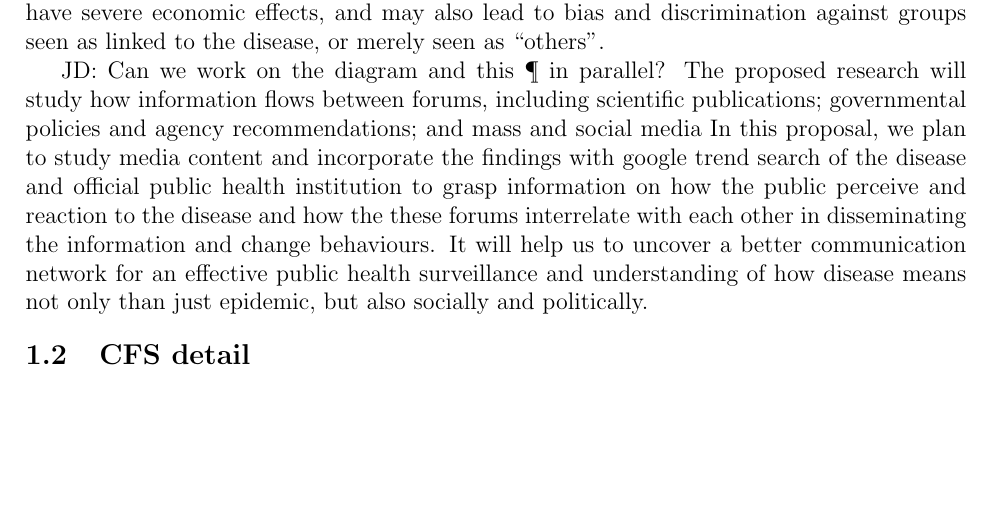
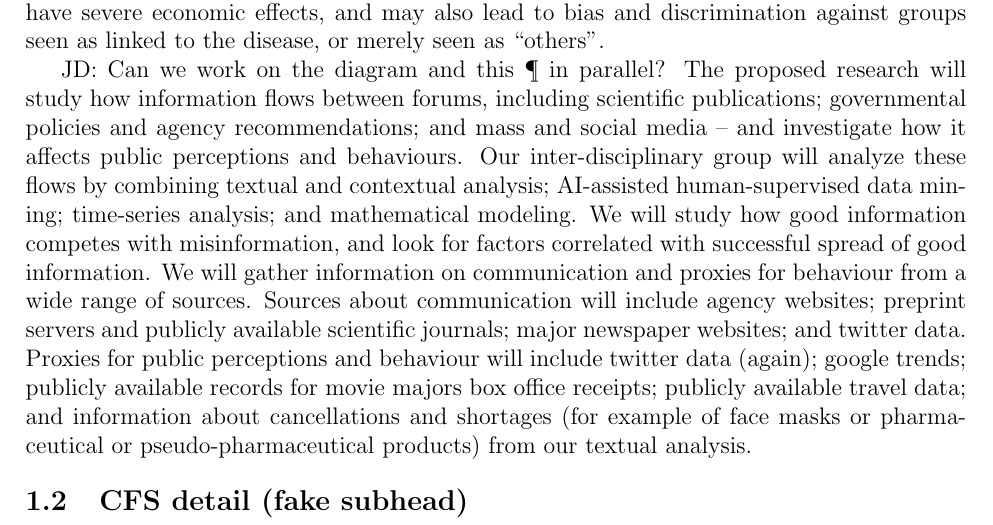
Before and after one commit to cfshi/coronavirus, a LaTeX document (cihr_proposal.tex, which reads content.tex): part of page 1 of 10, cut so that both start at the same text, the shorter picture padded with empty space. Compiled offline with pdfLaTeX.

Commit message:
Switch to SFU proposal

```diff
--- a/content.tex
+++ b/content.tex
@@ -10,9 +10,15 @@ Information related to health risks and healthy behaviour is typically generated
 During disease outbreaks of international concern, like pH1N1, WAEO ((fill in better names with dates)) or the current COVID-19 outbreak, this process is both compressed and amplified. The stakes also become higher, because public behaviour directly affects the spread of infectious disease: people who avoid large gatherings may slow disease spread, while people who flee infected areas may accelerate it, for example. Excessive fear of disease spread can have severe economic effects, and may also lead to bias and discrimination against groups seen as linked to the disease, or merely seen as ``others''.
 
 JD: Can we work on the diagram and this \P\ in parallel?
-The proposed research will study how information flows between forums, including scientific publications; governmental policies and agency recommendations; and mass and social media  In this proposal, we plan to study media content and incorporate the findings with google trend search of the disease and official public health institution to grasp information on how the public perceive and reaction to the disease and how the these forums interrelate with each other in disseminating the information and change behaviours.  It will help us to uncover a better communication network for an effective public health surveillance and understanding of how disease means not only than just epidemic, but also socially and politically.
+The proposed research will study how information flows between forums, including scientific publications; governmental policies and agency recommendations; and mass and social media -- and investigate how it affects public perceptions and behaviours.
+Our inter-disciplinary group will analyze these flows by combining textual and contextual analysis; AI-assisted human-supervised data mining; time-series analysis; and mathematical modeling. We will study how good information competes with misinformation, and look for factors correlated with successful spread of good information.
+We will gather information on communication and proxies for behaviour from a wide range of sources.
+Sources about communication will include agency websites; preprint servers and publicly available scientific journals; major newspaper websites; and twitter data.
+Proxies for public perceptions and behaviour will include twitter data (again); google trends; publicly available records for movie majors box office receipts; publicly available travel data; and information about cancellations and shortages (for example of face masks or pharmaceutical or pseudo-pharmaceutical products) from our textual analysis.
 
-\subhead{CFS detail}
+\subhead{CFS detail (fake subhead)}
+
+JD: What parts of this can be incorporated above? I am curious what \cite{BascHill20, SunYang20} actually say (it is hard to guess from the text).
 
 Success of curtailing disease outbreak depends on not only public health system, but also public adherence based on their perception of the disease.  Media have influence in swinging public perception of health issues and their estimation of health risk by framing what to present and in what context and in affecting their risk estimation during SARS outbreak \citep{BerrWalf07} or triggering vaccinating panic on a transmission dynamics of influenza \citep{TuchDube11}.  It can also be biased against “others” as Western newspapers portrayed Chinese during the SARS crisis \citep{HuanLeun06} (https://doi.org/10.1080/01292980500261621).  Media is the tool public health authorities rely on to promote their concerns and recommendations during health risk outbreak.  Understanding media effect on disease spread (e.g., media attention increases self-protection) can help enhance epidemic forecasting and preventive measures to slow the disease spread \citep{KimFast19}.
 
```
Also changed, not shown: git_push/cihr_proposal.pdf, content.tex (2 more changed lines).
